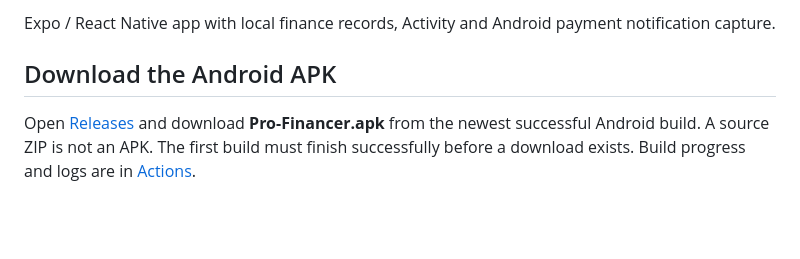
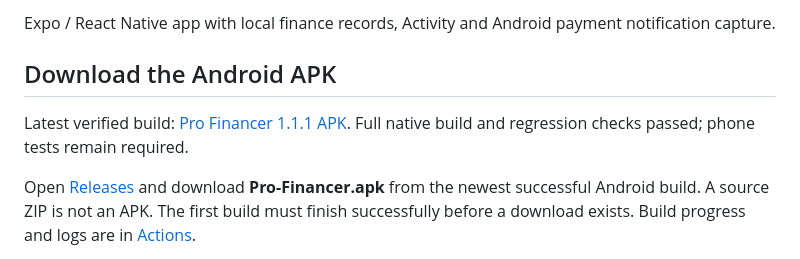
Before and after one commit to 7899kk/New-2, a Markdown page: README.md, the part around the change. GitHub-like rendering; blank space fills up the shorter version.

Commit message:
Record successful Android build and verified version 1.1.1 APK contents

```diff
--- a/README.md
+++ b/README.md
@@ -3,6 +3,8 @@
 Expo / React Native app with local finance records, Activity and Android payment notification capture.
 
 ## Download the Android APK
+
+Latest verified build: [Pro Financer 1.1.1 APK](https://github.com/7899kk/New-2/releases/download/android-6/Pro-Financer.apk). Full native build and regression checks passed; phone tests remain required.
 
 Open [Releases](../../releases) and download **Pro-Financer.apk** from the newest successful Android build. A source ZIP is not an APK. The first build must finish successfully before a download exists. Build progress and logs are in [Actions](../../actions/workflows/android-apk.yml).
 
```
Also changed, not shown: TEST-REPORT.md (+14 -3 lines).
